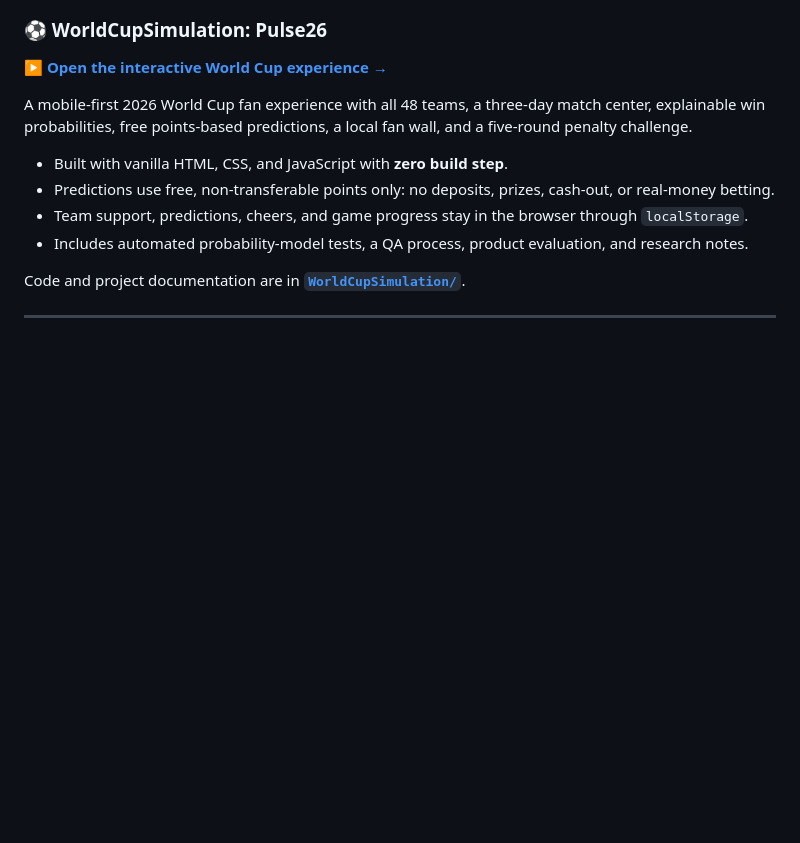
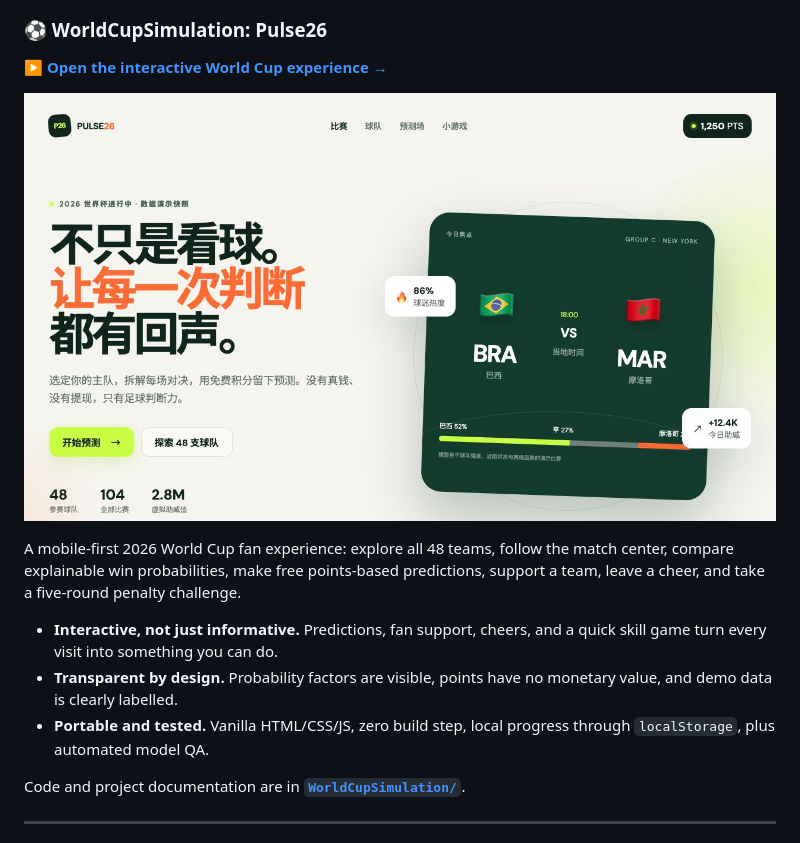
Before and after one commit to taofeng-sketch/taofeng_vibe_coding, a Markdown page: README.md, the part around the change. GitHub-like rendering; pictures changed too: WorldCupSimulation/assets/preview.jpg (added); blank space fills up the shorter version.

Commit message:
Add WorldCupSimulation README preview

```diff
--- a/README.md
+++ b/README.md
@@ -16,12 +16,13 @@ This repo is where those experiments live. I call it "vibe coding" on purpose. I
 
 **▶ [Open the interactive World Cup experience →](https://taofeng-sketch.github.io/taofeng_vibe_coding/WorldCupSimulation/)**
 
-A mobile-first 2026 World Cup fan experience with all 48 teams, a three-day match center, explainable win probabilities, free points-based predictions, a local fan wall, and a five-round penalty challenge.
+[![Pulse26 WorldCupSimulation preview](./WorldCupSimulation/assets/preview.jpg)](https://taofeng-sketch.github.io/taofeng_vibe_coding/WorldCupSimulation/)
 
-- Built with vanilla HTML, CSS, and JavaScript with **zero build step**.
-- Predictions use free, non-transferable points only: no deposits, prizes, cash-out, or real-money betting.
-- Team support, predictions, cheers, and game progress stay in the browser through `localStorage`.
-- Includes automated probability-model tests, a QA process, product evaluation, and research notes.
+A mobile-first 2026 World Cup fan experience: explore all 48 teams, follow the match center, compare explainable win probabilities, make free points-based predictions, support a team, leave a cheer, and take a five-round penalty challenge.
+
+- **Interactive, not just informative.** Predictions, fan support, cheers, and a quick skill game turn every visit into something you can do.
+- **Transparent by design.** Probability factors are visible, points have no monetary value, and demo data is clearly labelled.
+- **Portable and tested.** Vanilla HTML/CSS/JS, zero build step, local progress through `localStorage`, plus automated model QA.
 
 Code and project documentation are in **[`WorldCupSimulation/`](./WorldCupSimulation)**.
 
```
